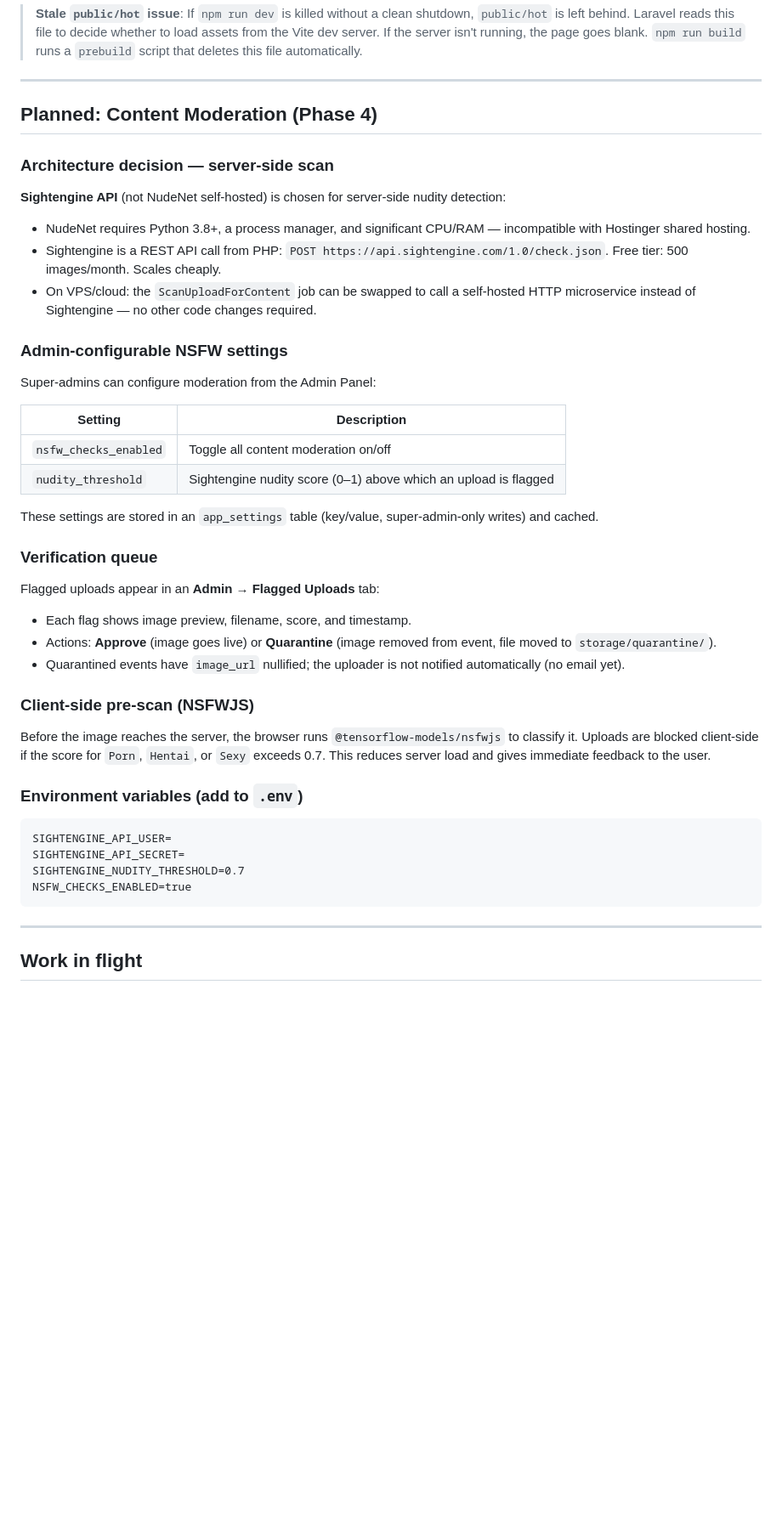
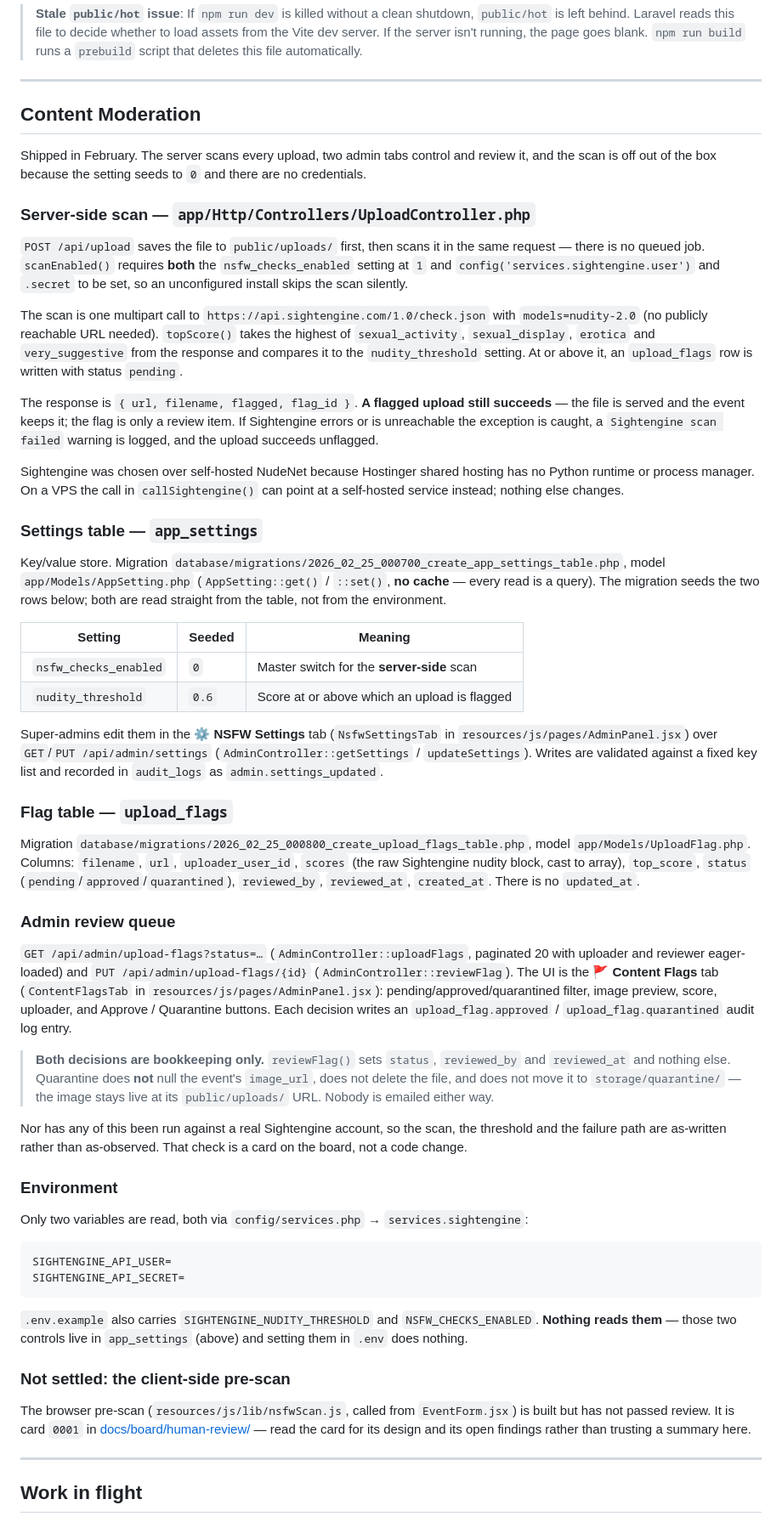
Before and after one commit to RobertLCraig/timeline, a Markdown page: HANDOVER.md, the part around one of its changes. Shown at 85% size. GitHub-like rendering; blank space fills up the shorter version.

Commit message:
docs: content moderation shipped, so the handover says so
The "Planned: Content Moderation (Phase 4)" section described work that has
been in the repository since February, and described some of it wrongly. It
now describes the code: the inline Sightengine scan in UploadController, the
app_settings and upload_flags tables, and the two admin tabs that drive them,
each named by file.

Four claims were false and are corrected: quarantine only stamps the flag row
and leaves the image live, the review tab is called Content Flags, app_settings
is read uncached, and two of the four documented environment variables are read
by nothing. The client-side pre-scan is the only open item and points at its
card rather than restating its design.

Co-Authored-By: Claude Opus 5 (1M context) <noreply@anthropic.com>

````diff
--- a/HANDOVER.md
+++ b/HANDOVER.md
@@ -232,42 +232,90 @@ npm run build
 
 ---
 
-## Planned: Content Moderation (Phase 4)
+## Content Moderation
 
-### Architecture decision — server-side scan
-**Sightengine API** (not NudeNet self-hosted) is chosen for server-side nudity detection:
-- NudeNet requires Python 3.8+, a process manager, and significant CPU/RAM — incompatible with Hostinger shared hosting.
-- Sightengine is a REST API call from PHP: `POST https://api.sightengine.com/1.0/check.json`. Free tier: 500 images/month. Scales cheaply.
-- On VPS/cloud: the `ScanUploadForContent` job can be swapped to call a self-hosted HTTP microservice instead of Sightengine — no other code changes required.
+Shipped in February. The server scans every upload, two admin tabs control and review it, and the
+scan is off out of the box because the setting seeds to `0` and there are no credentials.
 
-### Admin-configurable NSFW settings
-Super-admins can configure moderation from the Admin Panel:
+### Server-side scan — `app/Http/Controllers/UploadController.php`
 
-| Setting | Description |
-|---|---|
-| `nsfw_checks_enabled` | Toggle all content moderation on/off |
-| `nudity_threshold` | Sightengine nudity score (0–1) above which an upload is flagged |
+`POST /api/upload` saves the file to `public/uploads/` first, then scans it in the same request —
+there is no queued job. `scanEnabled()` requires **both** the `nsfw_checks_enabled` setting at `1`
+and `config('services.sightengine.user')` and `.secret` to be set, so an unconfigured install skips
+the scan silently.
 
-These settings are stored in an `app_settings` table (key/value, super-admin-only writes) and cached.
+The scan is one multipart call to `https://api.sightengine.com/1.0/check.json` with `models=nudity-2.0`
+(no publicly reachable URL needed). `topScore()` takes the highest of `sexual_activity`,
+`sexual_display`, `erotica` and `very_suggestive` from the response and compares it to the
+`nudity_threshold` setting. At or above it, an `upload_flags` row is written with status `pending`.
 
-### Verification queue
-Flagged uploads appear in an **Admin → Flagged Uploads** tab:
-- Each flag shows image preview, filename, score, and timestamp.
-- Actions: **Approve** (image goes live) or **Quarantine** (image removed from event, file moved to `storage/quarantine/`).
-- Quarantined events have `image_url` nullified; the uploader is not notified automatically (no email yet).
+The response is `{ url, filename, flagged, flag_id }`. **A flagged upload still succeeds** — the file
+is served and the event keeps it; the flag is only a review item. If Sightengine errors or is
+unreachable the exception is caught, a `Sightengine scan failed` warning is logged, and the upload
+succeeds unflagged.
 
-### Client-side pre-scan (NSFWJS)
-Before the image reaches the server, the browser runs `@tensorflow-models/nsfwjs` to classify it.
-Uploads are blocked client-side if the score for `Porn`, `Hentai`, or `Sexy` exceeds 0.7.
-This reduces server load and gives immediate feedback to the user.
+Sightengine was chosen over self-hosted NudeNet because Hostinger shared hosting has no Python
+runtime or process manager. On a VPS the call in `callSightengine()` can point at a self-hosted
+service instead; nothing else changes.
 
-### Environment variables (add to `.env`)
+### Settings table — `app_settings`
+
+Key/value store. Migration `database/migrations/2026_02_25_000700_create_app_settings_table.php`,
+model `app/Models/AppSetting.php` (`AppSetting::get()` / `::set()`, **no cache** — every read is a
+query). The migration seeds the two rows below; both are read straight from the table, not from the
+environment.
+
+| Setting | Seeded | Meaning |
+|---|---|---|
+| `nsfw_checks_enabled` | `0` | Master switch for the **server-side** scan |
+| `nudity_threshold` | `0.6` | Score at or above which an upload is flagged |
+
+Super-admins edit them in the **⚙️ NSFW Settings** tab (`NsfwSettingsTab` in
+`resources/js/pages/AdminPanel.jsx`) over `GET`/`PUT /api/admin/settings`
+(`AdminController::getSettings` / `updateSettings`). Writes are validated against a fixed key list
+and recorded in `audit_logs` as `admin.settings_updated`.
+
+### Flag table — `upload_flags`
+
+Migration `database/migrations/2026_02_25_000800_create_upload_flags_table.php`, model
+`app/Models/UploadFlag.php`. Columns: `filename`, `url`, `uploader_user_id`, `scores` (the raw
+Sightengine nudity block, cast to array), `top_score`, `status` (`pending`/`approved`/`quarantined`),
+`reviewed_by`, `reviewed_at`, `created_at`. There is no `updated_at`.
+
+### Admin review queue
+
+`GET /api/admin/upload-flags?status=…` (`AdminController::uploadFlags`, paginated 20 with uploader
+and reviewer eager-loaded) and `PUT /api/admin/upload-flags/{id}` (`AdminController::reviewFlag`).
+The UI is the **🚩 Content Flags** tab (`ContentFlagsTab` in `resources/js/pages/AdminPanel.jsx`):
+pending/approved/quarantined filter, image preview, score, uploader, and Approve / Quarantine
+buttons. Each decision writes an `upload_flag.approved` / `upload_flag.quarantined` audit log entry.
+
+> **Both decisions are bookkeeping only.** `reviewFlag()` sets `status`, `reviewed_by` and
+> `reviewed_at` and nothing else. Quarantine does **not** null the event's `image_url`, does not
+> delete the file, and does not move it to `storage/quarantine/` — the image stays live at its
+> `public/uploads/` URL. Nobody is emailed either way.
+
+Nor has any of this been run against a real Sightengine account, so the scan, the threshold and the
+failure path are as-written rather than as-observed. That check is a card on the board, not a code
+change.
+
+### Environment
+
+Only two variables are read, both via `config/services.php` → `services.sightengine`:
+
 ```
 SIGHTENGINE_API_USER=
 SIGHTENGINE_API_SECRET=
-SIGHTENGINE_NUDITY_THRESHOLD=0.7
-NSFW_CHECKS_ENABLED=true
 ```
+
+`.env.example` also carries `SIGHTENGINE_NUDITY_THRESHOLD` and `NSFW_CHECKS_ENABLED`. **Nothing reads
+them** — those two controls live in `app_settings` (above) and setting them in `.env` does nothing.
+
+### Not settled: the client-side pre-scan
+
+The browser pre-scan (`resources/js/lib/nsfwScan.js`, called from `EventForm.jsx`) is built but has
+not passed review. It is card `0001` in [docs/board/human-review/](docs/board/human-review/) — read
+the card for its design and its open findings rather than trusting a summary here.
 
 ---
 
````
Also changed, not shown: other parts of HANDOVER.md (+3 -5 lines), 1 other file.
